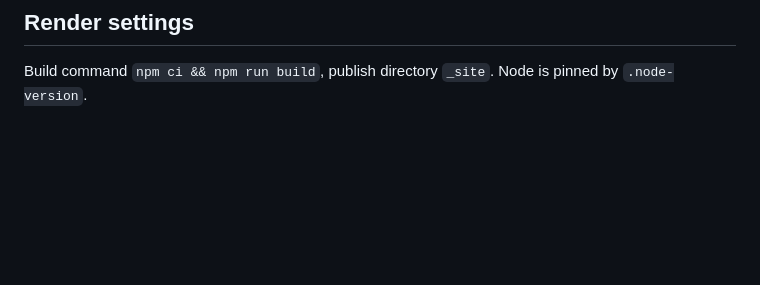
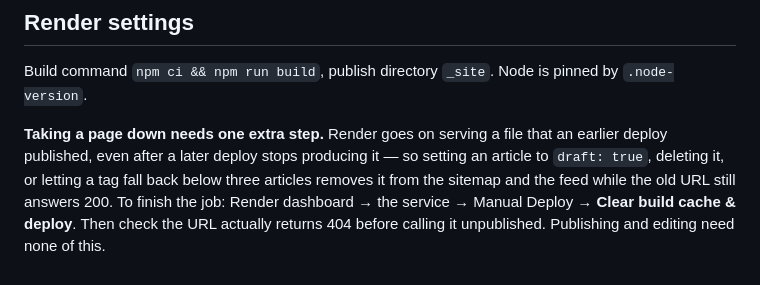
Before and after one commit to ovoshchnikov-ivan/recurforge-site, a Markdown page: docs/blog.md, the part around the change. Drawn GitHub-style; blank space fills up the shorter version.

Commit message:
Document that taking a page down needs a cache-clearing deploy on Render
Setting an article to draft removes it from the build, the sitemap and the
feed, but Render keeps serving the file an earlier deploy published — the old
URL answered 200 for twenty minutes after the deploy that dropped it. The step
that finishes the job is Manual Deploy → Clear build cache & deploy.

Co-Authored-By: Claude Opus 5 <noreply@anthropic.com>

```diff
--- a/docs/blog.md
+++ b/docs/blog.md
@@ -103,3 +103,11 @@ knowing:
 
 Build command `npm ci && npm run build`, publish directory `_site`. Node is
 pinned by `.node-version`.
+
+**Taking a page down needs one extra step.** Render goes on serving a file that
+an earlier deploy published, even after a later deploy stops producing it — so
+setting an article to `draft: true`, deleting it, or letting a tag fall back
+below three articles removes it from the sitemap and the feed while the old URL
+still answers 200. To finish the job: Render dashboard → the service → Manual
+Deploy → **Clear build cache & deploy**. Then check the URL actually returns 404
+before calling it unpublished. Publishing and editing need none of this.
```
